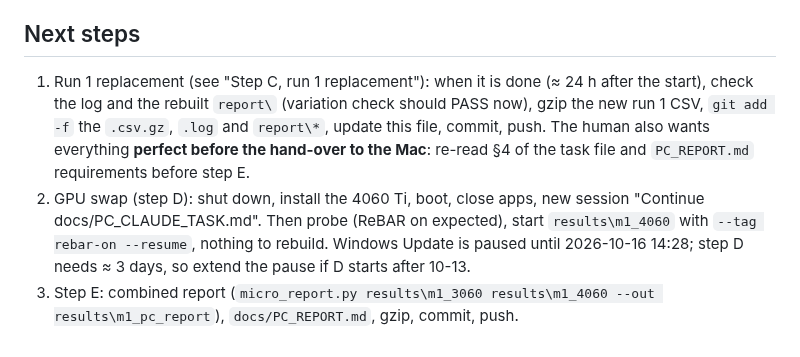
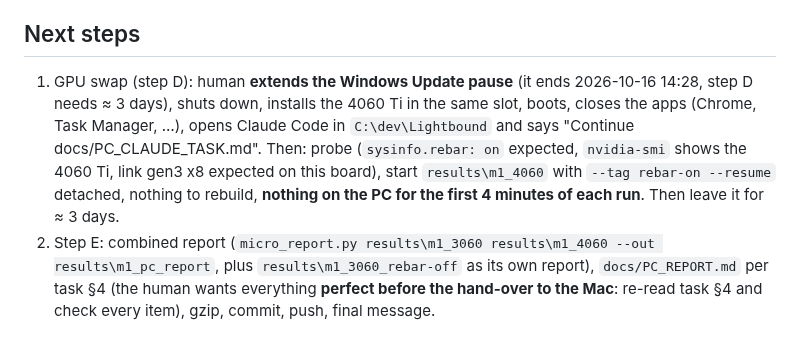
Before and after one commit to jttarigan/Lightbound, a Markdown page: docs/PC_PROGRESS.md, the part around one of its changes. Drawn GitHub-style.

```diff
--- a/docs/PC_PROGRESS.md
+++ b/docs/PC_PROGRESS.md
@@ -351,14 +338,14 @@ Not planned (gap to note in the report): `s2_rebar` with ReBAR off, and ReBAR-of
 Risk for the multi-day runs: Windows Update auto-restart — the human should pause updates.
 
 ## Next steps
-1. Run 1 replacement (see "Step C, run 1 replacement"): when it is done (≈ 24 h after the
-   start), check the log and the rebuilt `report\` (variation check should PASS now), gzip the
-   new run 1 CSV, `git add -f` the `.csv.gz`, `.log` and `report\*`, update this file, commit,
-   push. The human also wants everything **perfect before the hand-over to the Mac**: re-read
-   §4 of the task file and `PC_REPORT.md` requirements before step E.
-2. GPU swap (step D): shut down, install the 4060 Ti, boot, close apps, new session "Continue
-   docs/PC_CLAUDE_TASK.md". Then probe (ReBAR on expected), start `results\m1_4060` with
-   `--tag rebar-on --resume`, nothing to rebuild. Windows Update is paused until 2026-10-16
-   14:28; step D needs ≈ 3 days, so extend the pause if D starts after 10-13.
-3. Step E: combined report (`micro_report.py results\m1_3060 results\m1_4060 --out
-   results\m1_pc_report`), `docs/PC_REPORT.md`, gzip, commit, push.
+1. GPU swap (step D): human **extends the Windows Update pause** (it ends 2026-10-16 14:28,
+   step D needs ≈ 3 days), shuts down, installs the 4060 Ti in the same slot, boots, closes the
+   apps (Chrome, Task Manager, …), opens Claude Code in `C:\dev\Lightbound` and says "Continue
+   docs/PC_CLAUDE_TASK.md". Then: probe (`sysinfo.rebar: on` expected, `nvidia-smi` shows the
+   4060 Ti, link gen3 x8 expected on this board), start `results\m1_4060` with
+   `--tag rebar-on --resume` detached, nothing to rebuild, **nothing on the PC for the first
+   4 minutes of each run**. Then leave it for ≈ 3 days.
+2. Step E: combined report (`micro_report.py results\m1_3060 results\m1_4060 --out
+   results\m1_pc_report`, plus `results\m1_3060_rebar-off` as its own report), `docs/PC_REPORT.md`
+   per task §4 (the human wants everything **perfect before the hand-over to the Mac**: re-read
+   task §4 and check every item), gzip, commit, push, final message.
```
Also changed, not shown: other parts of docs/PC_PROGRESS.md (+35 -48 lines), results/m1_3060/report/fig1_microbench.png (added), results/m1_3060/report/fig1_modes.png (added), 9 other files.
